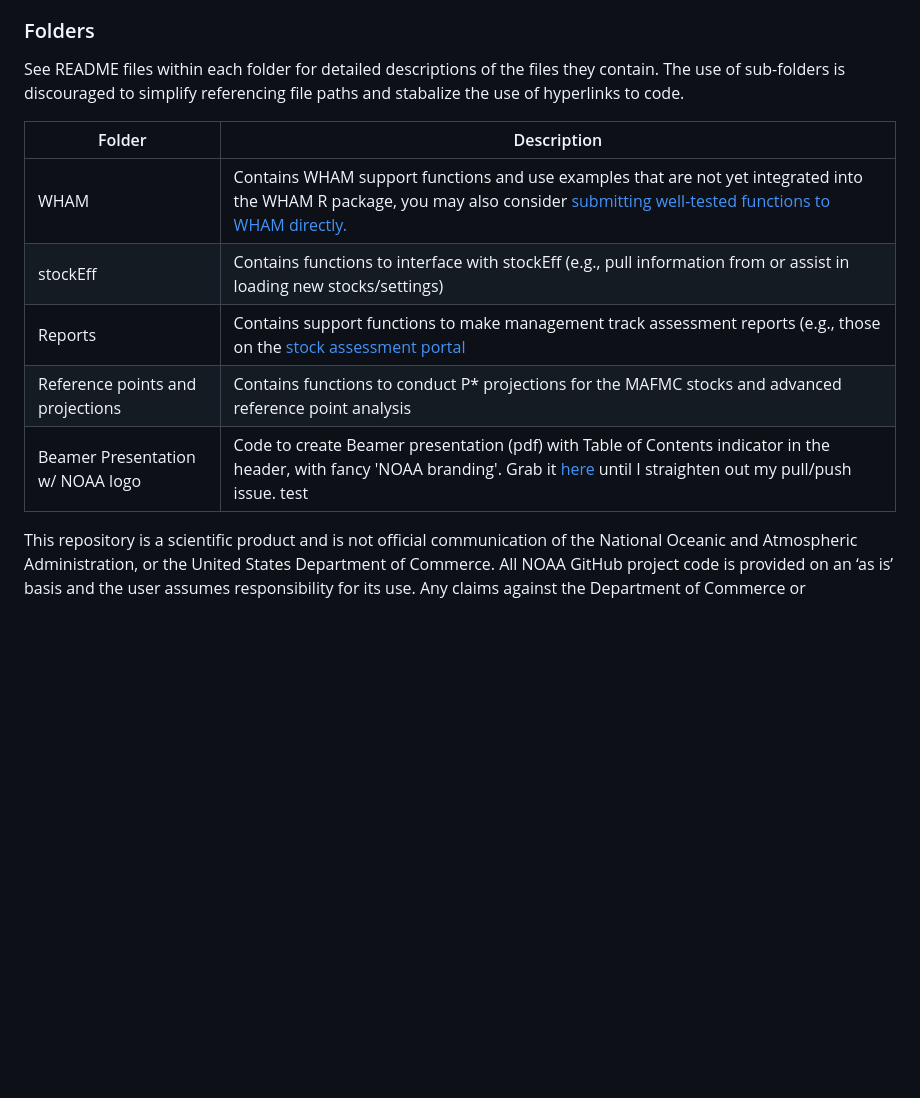
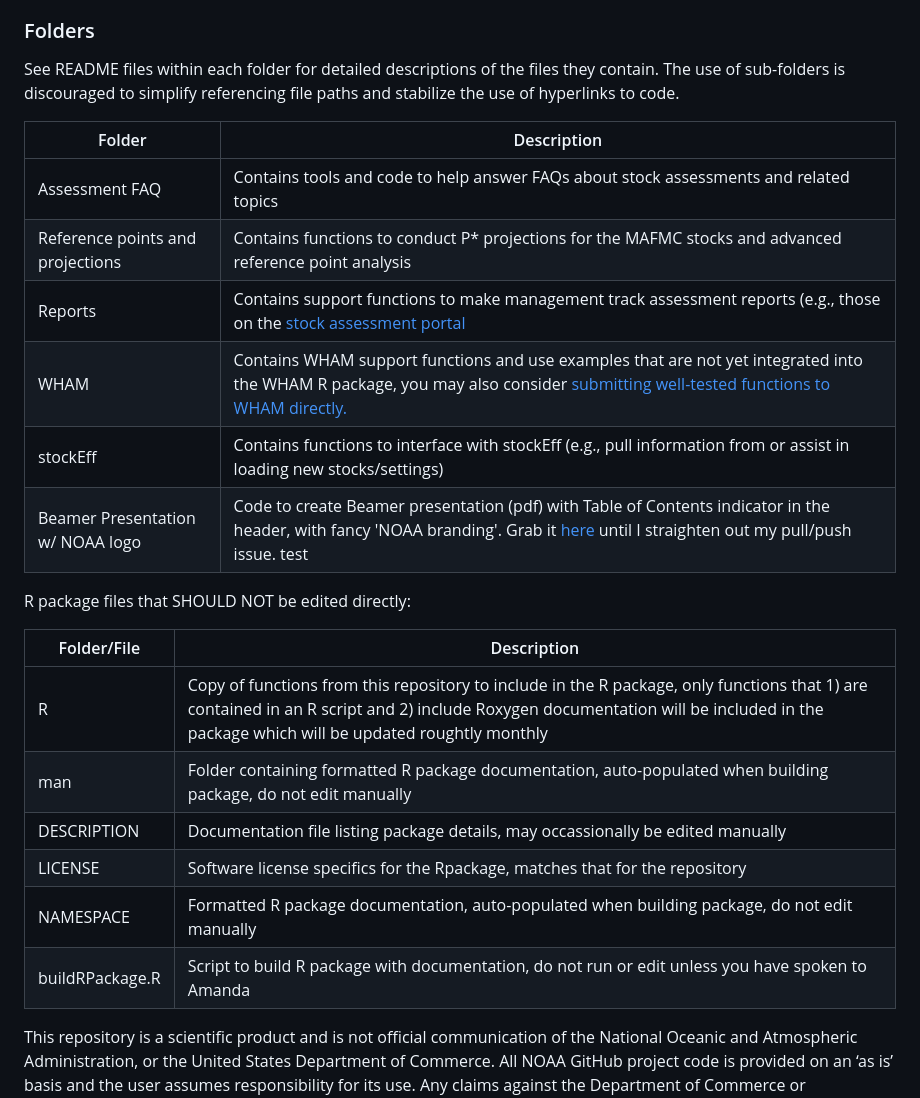
Before and after one commit to NEFSC/READ-PDB-COLLABORATIONS, a Markdown page: README.md, the part around one of its changes. GitHub-like rendering; blank space fills up the shorter version.

```diff
--- a/README.md
+++ b/README.md
@@ -45,14 +60,26 @@ The expectation is that contributions to this repository will still be works in
   - Learn more about Github: [basics in 10 minutes](https://www.freecodecamp.org/news/learn-the-basics-of-git-in-under-10-minutes-da548267cc91/) or [for beginners](https://product.hubspot.com/blog/git-and-github-tutorial-for-beginners) or [more for beginners](https://www.simplilearn.com/tutorials/git-tutorial/git-tutorial-for-beginner).
 
 ### Folders
-See README files within each folder for detailed descriptions of the files they contain. The use of sub-folders is discouraged to simplify referencing file paths and stabalize the use of hyperlinks to code.
+See README files within each folder for detailed descriptions of the files they contain. The use of sub-folders is discouraged to simplify referencing file paths and stabilize the use of hyperlinks to code.
 
 | Folder | Description |
 | ------ | ----------- |
+| Assessment FAQ | Contains tools and code to help answer FAQs about stock assessments and related topics |
+| Reference points and projections | Contains functions to conduct P* projections for the MAFMC stocks and advanced reference point analysis |
+| Reports | Contains support functions to make management track assessment reports (e.g., those on the [stock assessment portal](https://apps-nefsc.fisheries.noaa.gov/saw/sasi.php) |
 | WHAM | Contains WHAM support functions and use examples that are not yet integrated into the WHAM R package, you may also consider [submitting well-tested functions to WHAM directly.](https://github.com/timjmiller/wham/blob/80b2b727fb62e09fb880267fcc648cbdb3a16882/.github/CONTRIBUTING.md) |
 | stockEff | Contains functions to interface with stockEff (e.g., pull information from or assist in loading new stocks/settings) |
-| Reports | Contains support functions to make management track assessment reports (e.g., those on the [stock assessment portal](https://apps-nefsc.fisheries.noaa.gov/saw/sasi.php) |
-| Reference points and projections | Contains functions to conduct P* projections for the MAFMC stocks and advanced reference point analysis |
 | Beamer Presentation w/ NOAA logo | Code to create Beamer presentation (pdf) with Table of Contents indicator in the header, with fancy 'NOAA branding'. Grab it [here](https://github.com/liz-brooks/Beamer-Presentation-NOAA-logo) until I straighten out my pull/push issue. test|
 
+R package files that SHOULD NOT be edited directly:
+
+| Folder/File | Description |
+| ------ | ----------- |
+| R | Copy of functions from this repository to include in the R package, only functions that 1) are contained in an R script and 2) include Roxygen documentation will be included in the package which will be updated roughtly monthly |
+| man | Folder containing formatted R package documentation, auto-populated when building package, do not edit manually |
+| DESCRIPTION | Documentation file listing package details, may occassionally be edited manually |
+| LICENSE | Software license specifics for the Rpackage, matches that for the repository |
+| NAMESPACE | Formatted R package documentation, auto-populated when building package, do not edit manually |
+| buildRPackage.R | Script to build R package with documentation, do not run or edit unless you have spoken to Amanda |
+
 This repository is a scientific product and is not official communication of the National Oceanic and Atmospheric Administration, or the United States Department of Commerce. All NOAA GitHub project code is provided on an ‘as is’ basis and the user assumes responsibility for its use. Any claims against the Department of Commerce or Department of Commerce bureaus stemming from the use of this GitHub project will be governed by all applicable Federal law. Any reference to specific commercial products, processes, or services by service mark, trademark, manufacturer, or otherwise, does not constitute or imply their endorsement, recommendation or favoring by the Department of Commerce. The Department of Commerce seal and logo, or the seal and logo of a DOC bureau, shall not be used in any manner to imply endorsement of any commercial product or activity by DOC or the United States Government.
```
Also changed, not shown: other parts of README.md (+17 -2 lines).
